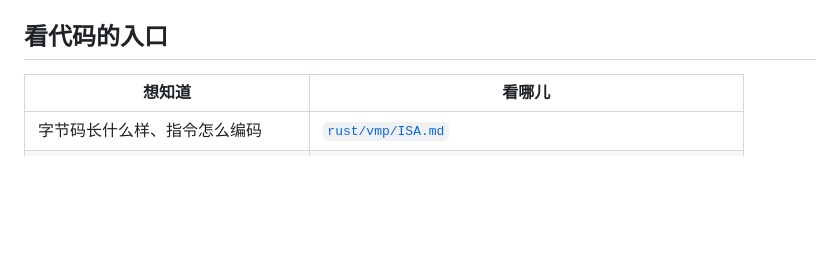
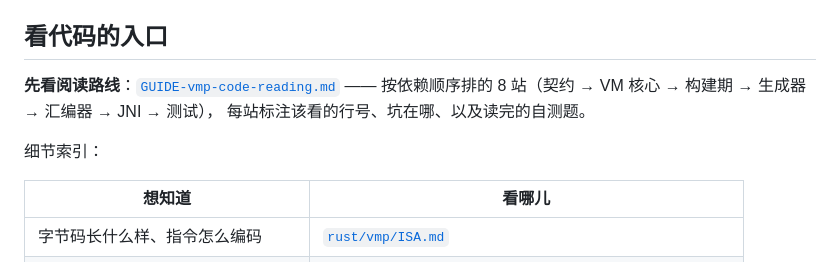
Before and after one commit to wangguotai/andriod-interview, a Markdown page: vmp-lab/USAGE-vmp-lab.md, the part around the change. Rendered like a GitHub page; blank space fills up the shorter version.

```diff
--- a/vmp-lab/USAGE-vmp-lab.md
+++ b/vmp-lab/USAGE-vmp-lab.md
@@ -97,6 +97,12 @@ cargo test -p vmp_android --release --test host_bench -- --ignored --nocapture
 
 ## 看代码的入口
 
+**先看阅读路线**：[`GUIDE-vmp-code-reading.md`](GUIDE-vmp-code-reading.md) ——
+按依赖顺序排的 8 站（契约 → VM 核心 → 构建期 → 生成器 → 汇编器 → JNI → 测试），
+每站标注该看的行号、坑在哪、以及读完的自测题。
+
+细节索引：
+
 | 想知道 | 看哪儿 |
 |---|---|
 | 字节码长什么样、指令怎么编码 | [`rust/vmp/ISA.md`](../rust/vmp/ISA.md) |
```
Also changed, not shown: vmp-lab/GUIDE-vmp-code-reading.md (added, +374 -0 lines), vmp-lab/NOTES-vmp-lab.md (+3 -0 lines).
